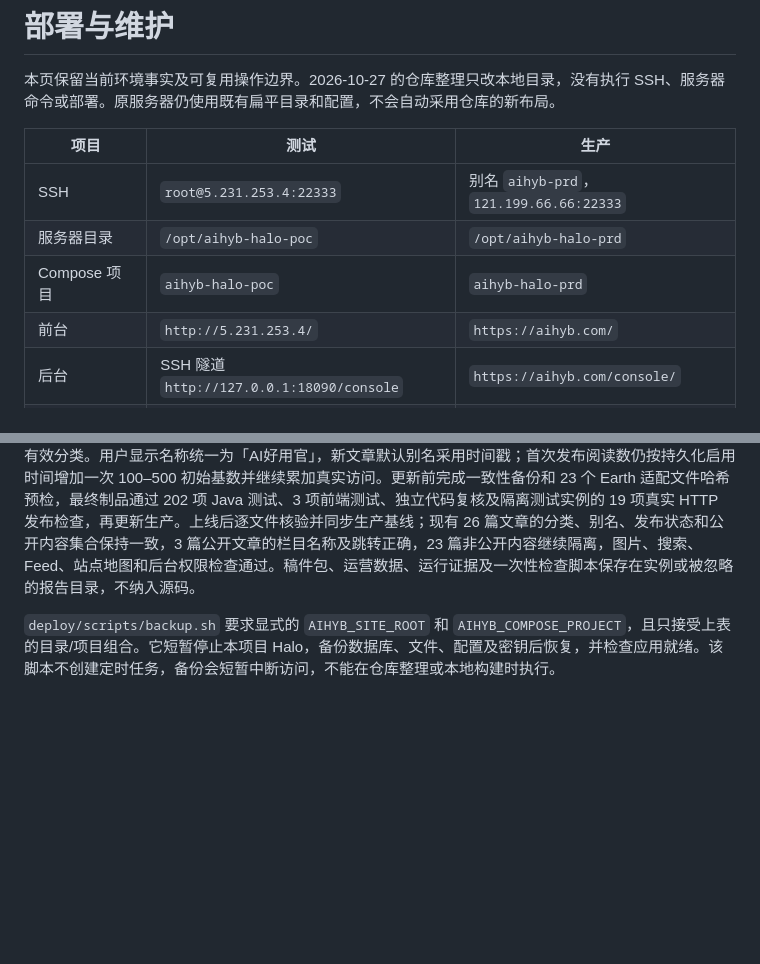
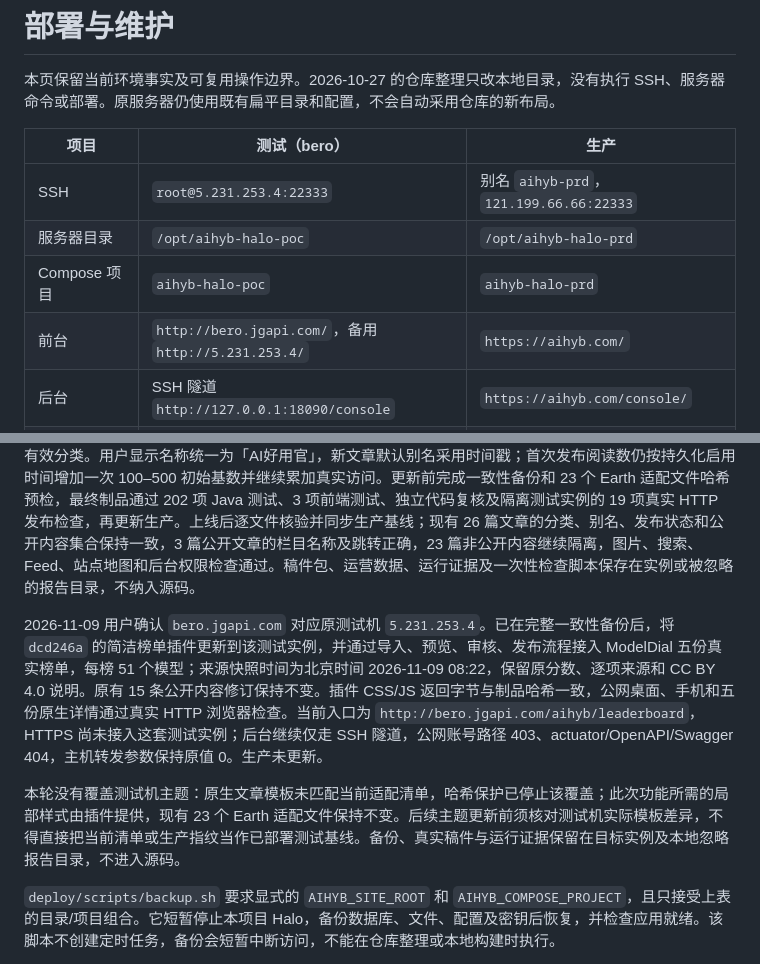
Before and after one commit to cheedonghu/aihyb, a Markdown page: docs/deployment.md, 2 parts joined by grey strips. GitHub-like rendering; blank space fills up the shorter version.

Commit message:
Document real-data leaderboard test deployment

```diff
--- a/docs/deployment.md
+++ b/docs/deployment.md
@@ -2,12 +2,12 @@
 
 本页保留当前环境事实及可复用操作边界。2026-10-27 的仓库整理只改本地目录，没有执行 SSH、服务器命令或部署。原服务器仍使用既有扁平目录和配置，不会自动采用仓库的新布局。
 
-| 项目 | 测试 | 生产 |
+| 项目 | 测试（bero） | 生产 |
 | --- | --- | --- |
 | SSH | `root@5.231.253.4:22333` | 别名 `aihyb-prd`，`121.199.66.66:22333` |
 | 服务器目录 | `/opt/aihyb-halo-poc` | `/opt/aihyb-halo-prd` |
 | Compose 项目 | `aihyb-halo-poc` | `aihyb-halo-prd` |
-| 前台 | `http://5.231.253.4/` | `https://aihyb.com/` |
+| 前台 | `http://bero.jgapi.com/`，备用 `http://5.231.253.4/` | `https://aihyb.com/` |
 | 后台 | SSH 隧道 `http://127.0.0.1:18090/console` | `https://aihyb.com/console/` |
 | 备用后台隧道端口 | `18090` | `18092` |
 
@@ -31,6 +31,10 @@
 
 2026-11-02 已优化文章归属与发布：面包屑按实际分类展示「首页 → 所属栏目 → 正文」，栏目链接和正文上方分类标签进入对应的 `/aihyb/` 业务栏目页；多分类文章按保存顺序取第一个有效站点栏目用于面包屑，其余栏目继续收录。草稿可暂不归栏，原生 HTTP 正式发布必须至少选择四大模块或最新资讯中的一个有效分类。用户显示名称统一为「AI好用官」，新文章默认别名采用时间戳；首次发布阅读数仍按持久化启用时间增加一次 100–500 初始基数并继续累加真实访问。更新前完成一致性备份和 23 个 Earth 适配文件哈希预检，最终制品通过 202 项 Java 测试、3 项前端测试、独立代码复核及隔离测试实例的 19 项真实 HTTP 发布检查，再更新生产。上线后逐文件核验并同步生产基线；现有 26 篇文章的分类、别名、发布状态和公开内容集合保持一致，3 篇公开文章的栏目名称及跳转正确，23 篇非公开内容继续隔离，图片、搜索、Feed、站点地图和后台权限检查通过。稿件包、运营数据、运行证据及一次性检查脚本保存在实例或被忽略的报告目录，不纳入源码。
 
+2026-11-09 用户确认 `bero.jgapi.com` 对应原测试机 `5.231.253.4`。已在完整一致性备份后，将 `dcd246a` 的简洁榜单插件更新到该测试实例，并通过导入、预览、审核、发布流程接入 ModelDial 五份真实榜单，每榜 51 个模型；来源快照时间为北京时间 2026-11-09 08:22，保留原分数、逐项来源和 CC BY 4.0 说明。原有 15 条公开内容修订保持不变。插件 CSS/JS 返回字节与制品哈希一致，公网桌面、手机和五份原生详情通过真实 HTTP 浏览器检查。当前入口为 `http://bero.jgapi.com/aihyb/leaderboard`，HTTPS 尚未接入这套测试实例；后台继续仅走 SSH 隧道，公网账号路径 403、actuator/OpenAPI/Swagger 404，主机转发参数保持原值 0。生产未更新。
+
+本轮没有覆盖测试机主题：原生文章模板未匹配当前适配清单，哈希保护已停止该覆盖；此次功能所需的局部样式由插件提供，现有 23 个 Earth 适配文件保持不变。后续主题更新前须核对测试机实际模板差异，不得直接把当前清单或生产指纹当作已部署测试基线。备份、真实稿件与运行证据保留在目标实例及本地忽略报告目录，不进入源码。
+
 `deploy/scripts/backup.sh` 要求显式的 `AIHYB_SITE_ROOT` 和 `AIHYB_COMPOSE_PROJECT`，且只接受上表的目录/项目组合。它短暂停止本项目 Halo，备份数据库、文件、配置及密钥后恢复，并检查应用就绪。该脚本不创建定时任务，备份会短暂中断访问，不能在仓库整理或本地构建时执行。
 
 完整新实例恢复涉及数据库、Halo 工作目录、私密配置、固定镜像和 COS 引用，须在独立目录演练并验证业务版本。旧的首次迁移脚本已归档，不应作为日常更新命令；本轮没有新建或验证通用恢复工具。
```
